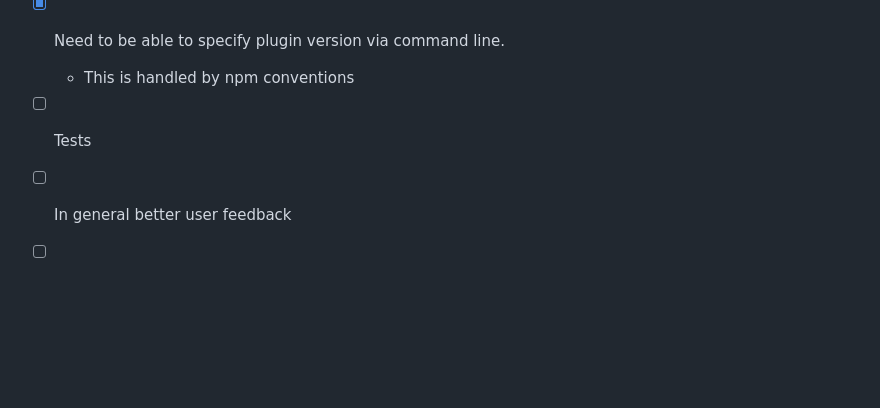
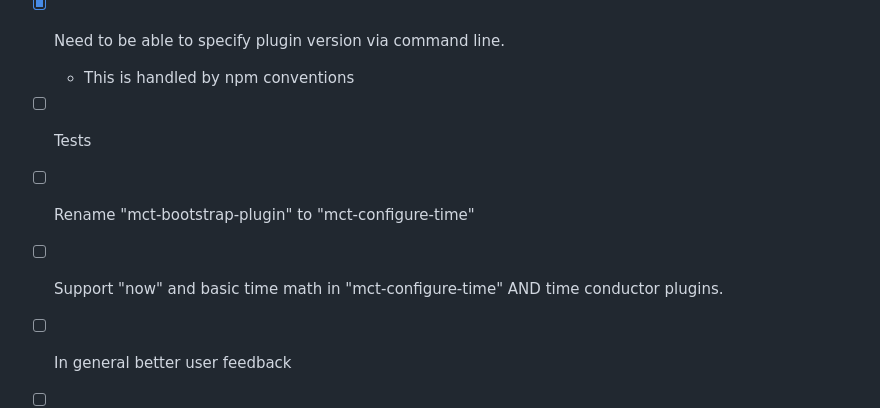
Before and after one commit to nasa/openmct-build, a Markdown page: TODO.md, the part around one of its changes. Drawn GitHub-style; blank space fills up the shorter version.

Commit message:
Added new items to TODO

```diff
--- a/TODO.md
+++ b/TODO.md
@@ -105,6 +105,8 @@
 - [X] Need to be able to specify plugin version via command line.
     - This is handled by npm conventions
 - [ ] Tests
+- [ ] Rename "mct-bootstrap-plugin" to "mct-configure-time"
+- [ ] Support "now" and basic time math in "mct-configure-time" AND time conductor plugins.
 - [ ] In general better user feedback
 - [ ] Hand over to PDP
 - [ ] Figure out how the hell this will be compiled and run as a cli tool
```
Also changed, not shown: other parts of TODO.md (+1 -1 lines).
